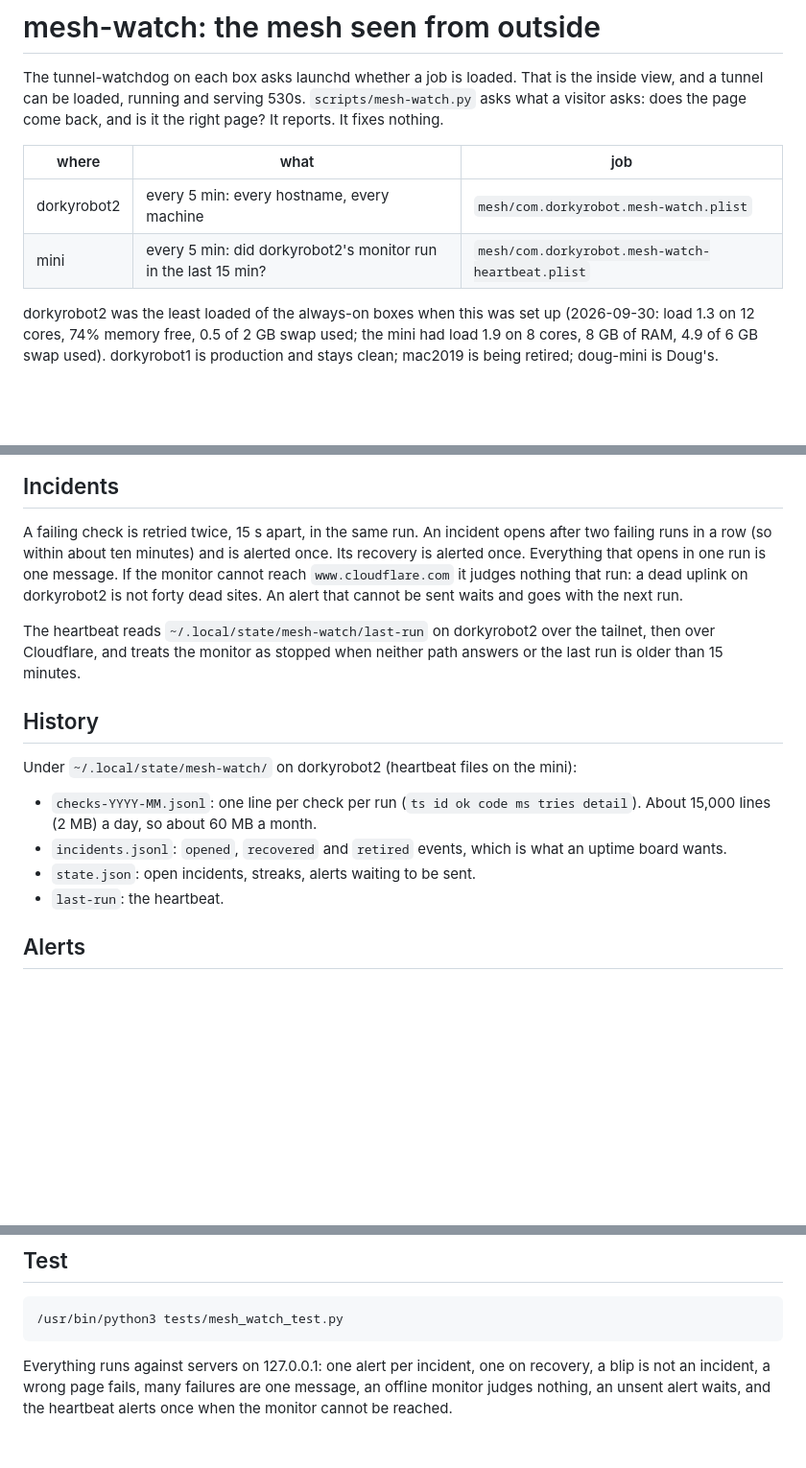
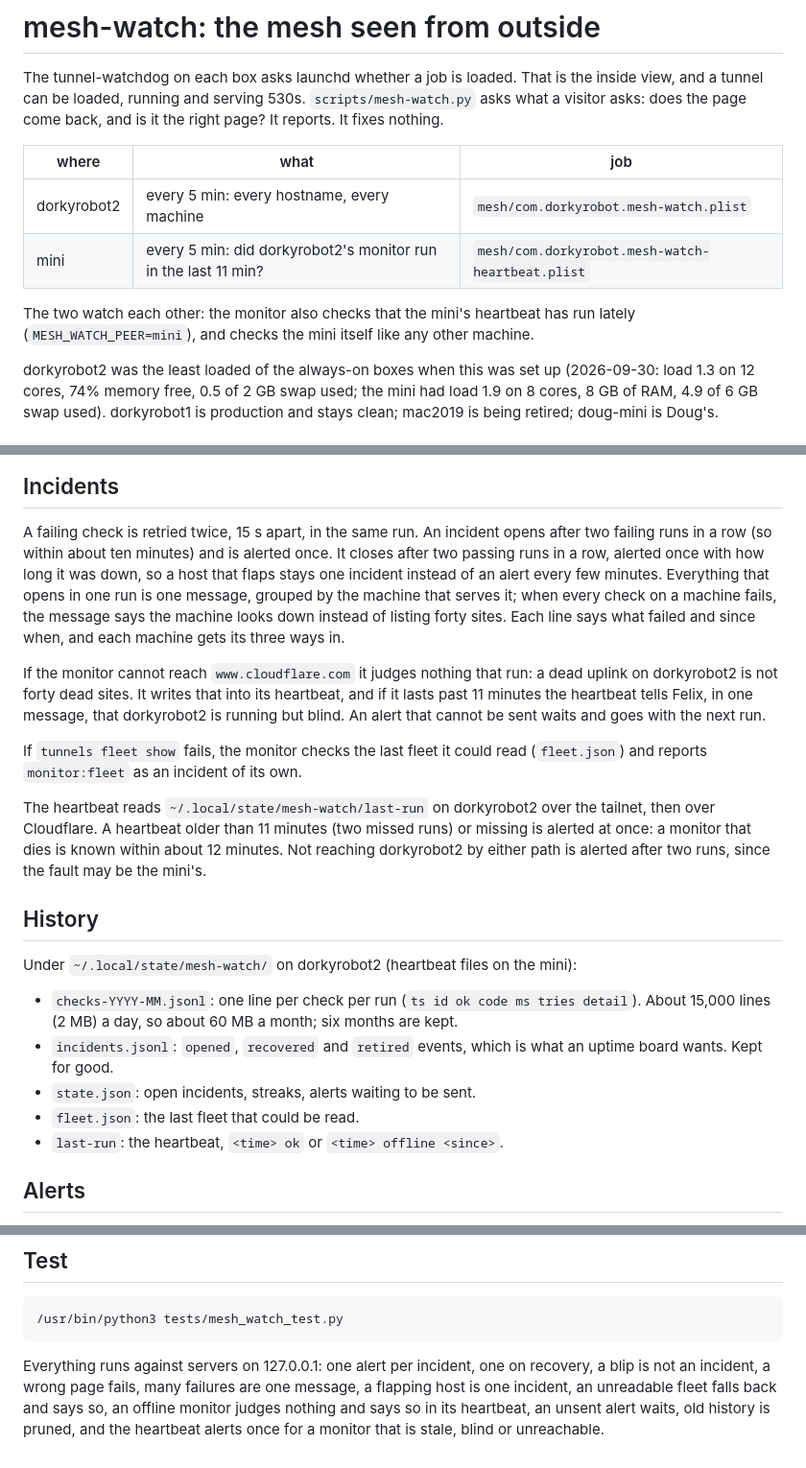
Before and after one commit to Dorky-Robot/tunnels, a Markdown page: docs/mesh-watch.md, 3 parts joined by grey strips. Shown at 96% size. Drawn GitHub-style; blank space fills up the shorter version.

Commit message:
docs: mesh-watch timings and fallbacks as they now are
Co-Authored-By: Claude Opus 5.5 <noreply@anthropic.com>
Claude-Session: https://claude.ai/code/session_01AejgVdn8wwBoMH36dkwQLq

```diff
--- a/docs/mesh-watch.md
+++ b/docs/mesh-watch.md
@@ -8,7 +8,11 @@ is it the right page? It reports. It fixes nothing.
 | where | what | job |
 |---|---|---|
 | dorkyrobot2 | every 5 min: every hostname, every machine | `mesh/com.dorkyrobot.mesh-watch.plist` |
-| mini | every 5 min: did dorkyrobot2's monitor run in the last 15 min? | `mesh/com.dorkyrobot.mesh-watch-heartbeat.plist` |
+| mini | every 5 min: did dorkyrobot2's monitor run in the last 11 min? | `mesh/com.dorkyrobot.mesh-watch-heartbeat.plist` |
+
+The two watch each other: the monitor also checks that the mini's heartbeat
+has run lately (`MESH_WATCH_PEER=mini`), and checks the mini itself like any
+other machine.
 
 dorkyrobot2 was the least loaded of the always-on boxes when this was set up
 (2026-09-30: load 1.3 on 12 cores, 74% memory free, 0.5 of 2 GB swap used;
@@ -37,25 +41,39 @@ Nothing is listed by hand that can be derived.
 
 A failing check is retried twice, 15 s apart, in the same run. An incident
 opens after two failing runs in a row (so within about ten minutes) and is
-alerted once. Its recovery is alerted once. Everything that opens in one run
-is one message. If the monitor cannot reach `www.cloudflare.com` it judges
-nothing that run: a dead uplink on dorkyrobot2 is not forty dead sites. An
-alert that cannot be sent waits and goes with the next run.
+alerted once. It closes after two passing runs in a row, alerted once with
+how long it was down, so a host that flaps stays one incident instead of an
+alert every few minutes. Everything that opens in one run is one message,
+grouped by the machine that serves it; when every check on a machine fails,
+the message says the machine looks down instead of listing forty sites. Each
+line says what failed and since when, and each machine gets its three ways in.
+
+If the monitor cannot reach `www.cloudflare.com` it judges nothing that run:
+a dead uplink on dorkyrobot2 is not forty dead sites. It writes that into its
+heartbeat, and if it lasts past 11 minutes the heartbeat tells Felix, in one
+message, that dorkyrobot2 is running but blind. An alert that cannot be sent
+waits and goes with the next run.
+
+If `tunnels fleet show` fails, the monitor checks the last fleet it could
+read (`fleet.json`) and reports `monitor:fleet` as an incident of its own.
 
 The heartbeat reads `~/.local/state/mesh-watch/last-run` on dorkyrobot2 over
-the tailnet, then over Cloudflare, and treats the monitor as stopped when
-neither path answers or the last run is older than 15 minutes.
+the tailnet, then over Cloudflare. A heartbeat older than 11 minutes (two
+missed runs) or missing is alerted at once: a monitor that dies is known
+within about 12 minutes. Not reaching dorkyrobot2 by either path is alerted
+after two runs, since the fault may be the mini's.
 
 ## History
 
 Under `~/.local/state/mesh-watch/` on dorkyrobot2 (heartbeat files on the mini):
 
 - `checks-YYYY-MM.jsonl`: one line per check per run (`ts id ok code ms tries detail`).
-  About 15,000 lines (2 MB) a day, so about 60 MB a month.
+  About 15,000 lines (2 MB) a day, so about 60 MB a month; six months are kept.
 - `incidents.jsonl`: `opened`, `recovered` and `retired` events, which is
-  what an uptime board wants.
+  what an uptime board wants. Kept for good.
 - `state.json`: open incidents, streaks, alerts waiting to be sent.
-- `last-run`: the heartbeat.
+- `fleet.json`: the last fleet that could be read.
+- `last-run`: the heartbeat, `<time> ok` or `<time> offline <since>`.
 
 ## Alerts
 
@@ -90,5 +108,7 @@ repo, so landing on main and pulling updates them. To run one now:
 
 Everything runs against servers on 127.0.0.1: one alert per incident, one on
 recovery, a blip is not an incident, a wrong page fails, many failures are
-one message, an offline monitor judges nothing, an unsent alert waits, and
-the heartbeat alerts once when the monitor cannot be reached.
+one message, a flapping host is one incident, an unreadable fleet falls back
+and says so, an offline monitor judges nothing and says so in its heartbeat,
+an unsent alert waits, old history is pruned, and the heartbeat alerts once
+for a monitor that is stale, blind or unreachable.
```
